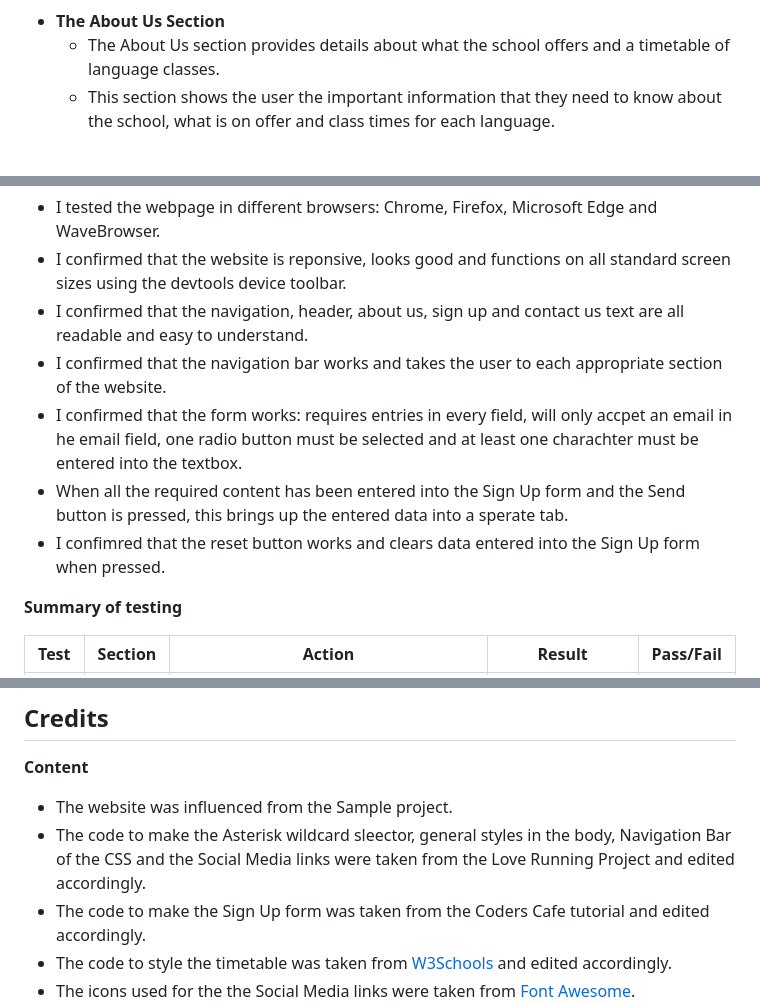
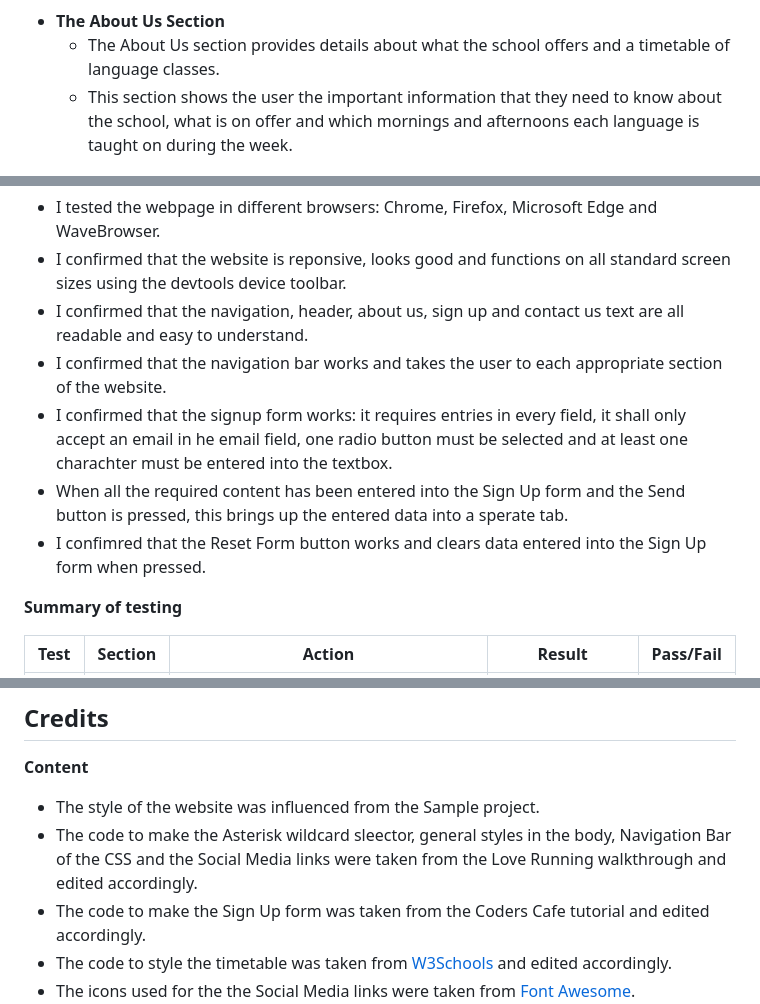
Before and after one commit to JohnStuartPhil/one-page-project, a Markdown page: README.md, 3 parts joined by grey strips. Rendered like a GitHub page.

```diff
--- a/README.md
+++ b/README.md
@@ -25,7 +25,7 @@ Users of this website shall be able to find all the information that they need t
 
 - **The About Us Section**
   - The About Us section provides details about what the school offers and a timetable of language classes.
-  - This section shows the user the important information that they need to know about the school, what is on offer and class times for each language.
+  - This section shows the user the important information that they need to know about the school, what is on offer and which mornings and afternoons each language is taught on during the week.
 
 ![The about us section of the website](assets/imagesforreadme/aboutus.PNG)
 
@@ -54,9 +54,9 @@ Users of this website shall be able to find all the information that they need t
   - I confirmed that the website is reponsive, looks good and functions on all standard screen sizes using the devtools device toolbar.
   - I confirmed that the navigation, header, about us, sign up and contact us text are all readable and easy to understand.
   - I confirmed that the navigation bar works and takes the user to each appropriate section of the website.
-  - I confirmed that the form works: requires entries in every field, will only accpet an email in he email field, one radio button must be selected and at least one charachter must be entered into the textbox.
+  - I confirmed that the signup form works: it requires entries in every field, it shall only accept an email in he email field, one radio button must be selected and at least one charachter must be entered into the textbox.
   - When all the required content has been entered into the Sign Up form and the Send button is pressed, this brings up the entered data into a sperate tab.
-  - I confimred that the reset button works and clears data entered into the Sign Up form when pressed.
+  - I confimred that the Reset Form button works and clears data entered into the Sign Up form when pressed.
 
 **Summary of testing**
 
@@ -157,8 +157,8 @@ The live link can be found here - [Languages School](https://johnstuartphil.gith
 ## Credits
 
 **Content**
-- The website was influenced from the Sample project.
-- The code to make the Asterisk wildcard sleector, general styles in the body, Navigation Bar of the CSS and the Social Media links were taken from the Love Running Project and edited accordingly.
+- The style of the website was influenced from the Sample project.
+- The code to make the Asterisk wildcard sleector, general styles in the body, Navigation Bar of the CSS and the Social Media links were taken from the Love Running walkthrough and edited accordingly.
 - The code to make the Sign Up form was taken from the Coders Cafe tutorial and edited accordingly.
 - The code to style the timetable was taken from [W3Schools](https://www.w3schools.com/css/css_table_style.asp) and edited accordingly.
 - The icons used for the the Social Media links were taken from [Font Awesome](https://fontawesome.com/).
```
Also changed, not shown: other parts of README.md (+10 -10 lines).
